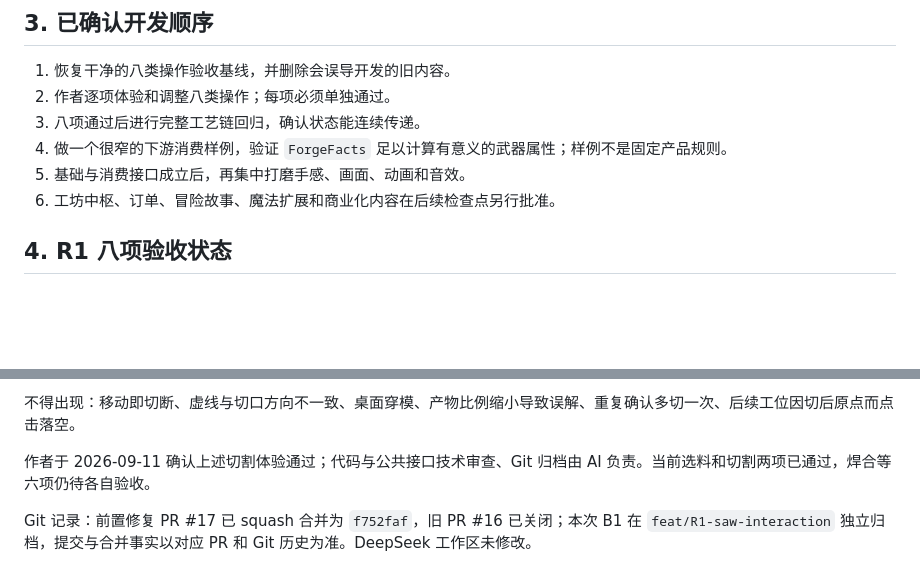
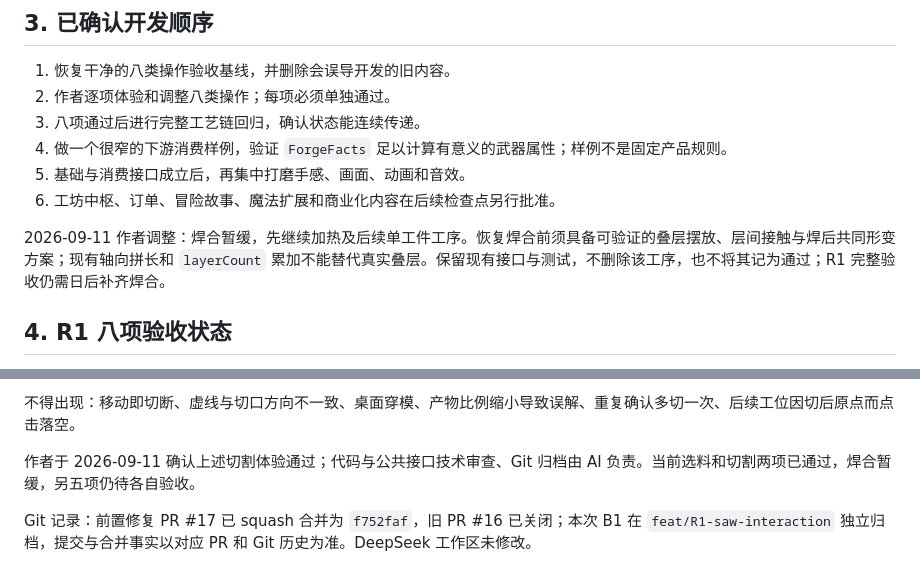
Before and after one commit to meteoryzx/Weapon-Forger, a Markdown page: PROJECT_PLAN.md, 2 parts joined by grey strips. GitHub-like rendering; blank space fills up the shorter version.

```diff
--- a/PROJECT_PLAN.md
+++ b/PROJECT_PLAN.md
@@ -59,6 +59,8 @@
 5. 基础与消费接口成立后，再集中打磨手感、画面、动画和音效。
 6. 工坊中枢、订单、冒险故事、魔法扩展和商业化内容在后续检查点另行批准。
 
+2026-09-11 作者调整：焊合暂缓，先继续加热及后续单工件工序。恢复焊合前须具备可验证的叠层摆放、层间接触与焊后共同形变方案；现有轴向拼长和 `layerCount` 累加不能替代真实叠层。保留现有接口与测试，不删除该工序，也不将其记为通过；R1 完整验收仍需日后补齐焊合。
+
 ## 4. R1 八项验收状态
 
 本次选料确认：候选材料是可重复领取的来源；查看和取消不创建工件；确认才创建固定规格的独立工件。单项选料从空料架开始。料架每页展示四件，但不限制核心总工件数，切割产物不因显示容量丢失。工件选择保留原材料、温度、几何与工艺历史。参考画面确定自然木桌、无手部、冷暖光与克制金属色，不把亮度作为品质评分。
@@ -153,7 +155,7 @@
 
 不得出现：移动即切断、虚线与切口方向不一致、桌面穿模、产物比例缩小导致误解、重复确认多切一次、后续工位因切后原点而点击落空。
 
-作者于 2026-09-11 确认上述切割体验通过；代码与公共接口技术审查、Git 归档由 AI 负责。当前选料和切割两项已通过，焊合等六项仍待各自验收。
+作者于 2026-09-11 确认上述切割体验通过；代码与公共接口技术审查、Git 归档由 AI 负责。当前选料和切割两项已通过，焊合暂缓，另五项仍待各自验收。
 
 Git 记录：前置修复 PR #17 已 squash 合并为 `f752faf`，旧 PR #16 已关闭；本次 B1 在 `feat/R1-saw-interaction` 独立归档，提交与合并事实以对应 PR 和 Git 历史为准。DeepSeek 工作区未修改。
 
```
Also changed, not shown: other parts of PROJECT_PLAN.md (+3 -3 lines).
